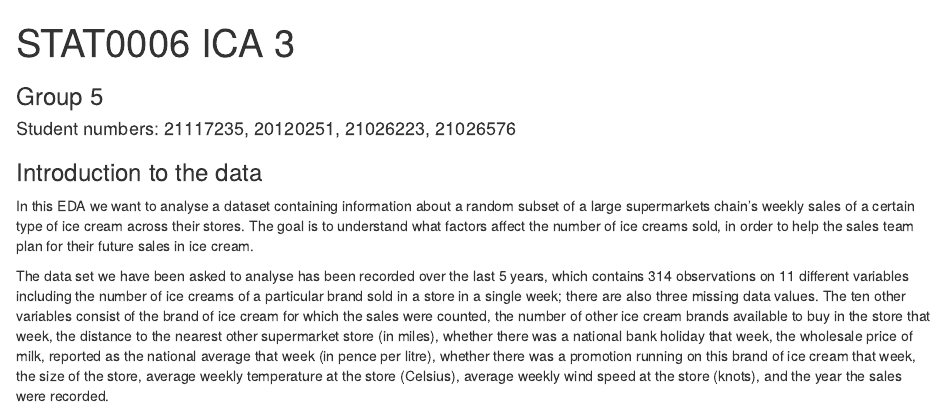
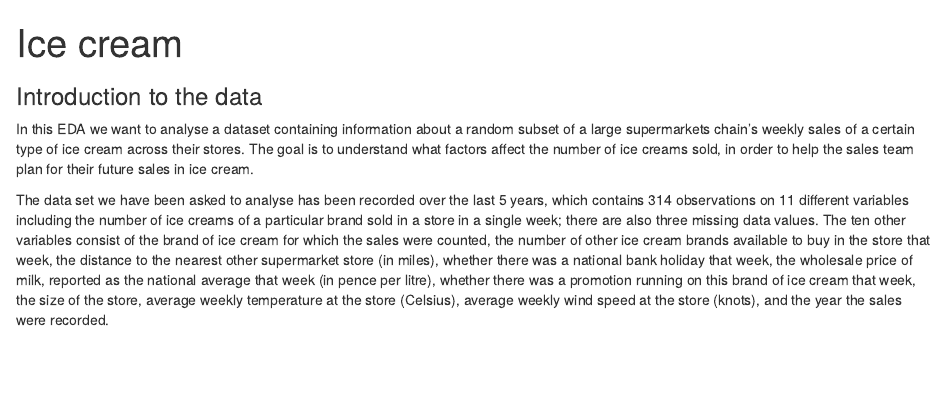
Before and after one commit to QQ8267/Practice-code, an R Markdown document (Ice cream EDA.Rmd): the page in a window 1100 px wide, from its top. Rendered offline with R 4.5, knitr and Pandoc, with nearby package versions; some code elsewhere in the file could not run offline.

Commit message:
Update and rename ICA3_template.Rmd to Ice cream EDA.Rmd

```diff
--- a/ICA3_template.Rmd
+++ b/Ice cream EDA.Rmd
@@ -1,7 +1,6 @@
 ---
-title: "STAT0006 ICA 3"
-subtitle: "Group 5"
-author: "Student numbers: 21117235, 20120251, 21026223, 21026576"
+title: "Ice cream"
+author: ""
 output: html_document
 ---
 
```
